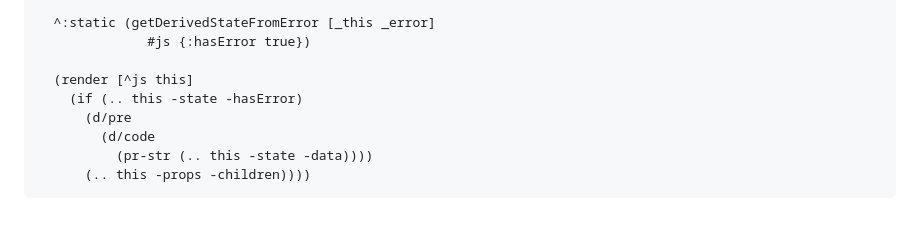
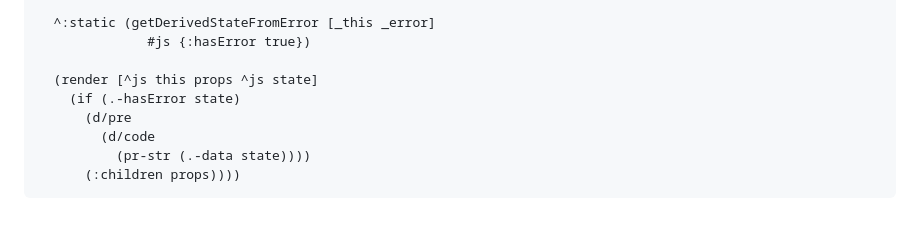
Before and after one commit to lilactown/helix, a Markdown page: docs/creating-components.md, the part around the change. GitHub-like rendering.

Commit message:
Update docs/creating-components.md
Co-authored-by: Will Acton <will@willacton.com>

````diff
--- a/docs/creating-components.md
+++ b/docs/creating-components.md
@@ -143,10 +143,10 @@ component. Here is how we could implement an error boundary with Helix.
   ^:static (getDerivedStateFromError [_this _error]
               #js {:hasError true})
 
-  (render [^js this]
-    (if (.. this -state -hasError)
+  (render [^js this props ^js state]
+    (if (.-hasError state)
       (d/pre
         (d/code
-          (pr-str (.. this -state -data))))
-      (.. this -props -children))))
+          (pr-str (.-data state))))
+      (:children props))))
 ```
````
